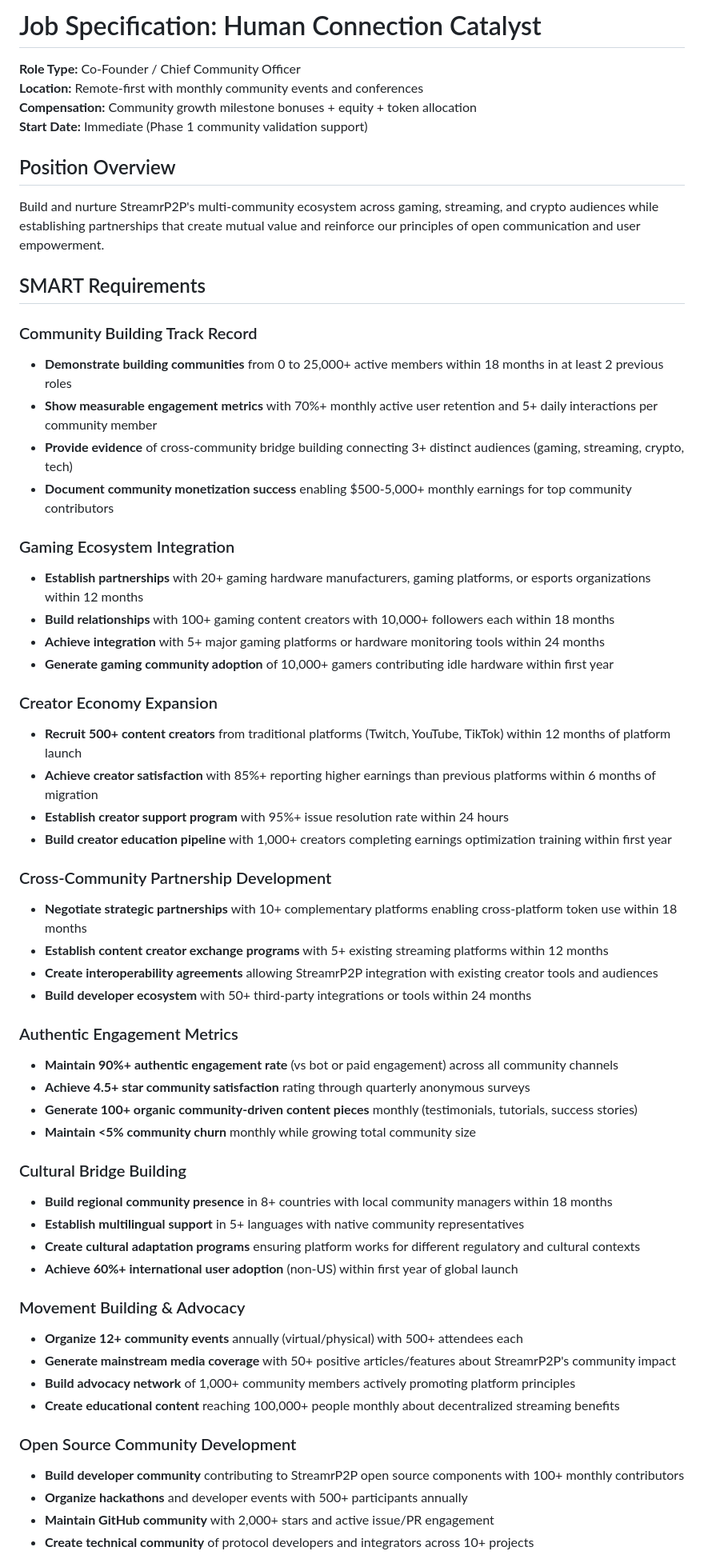
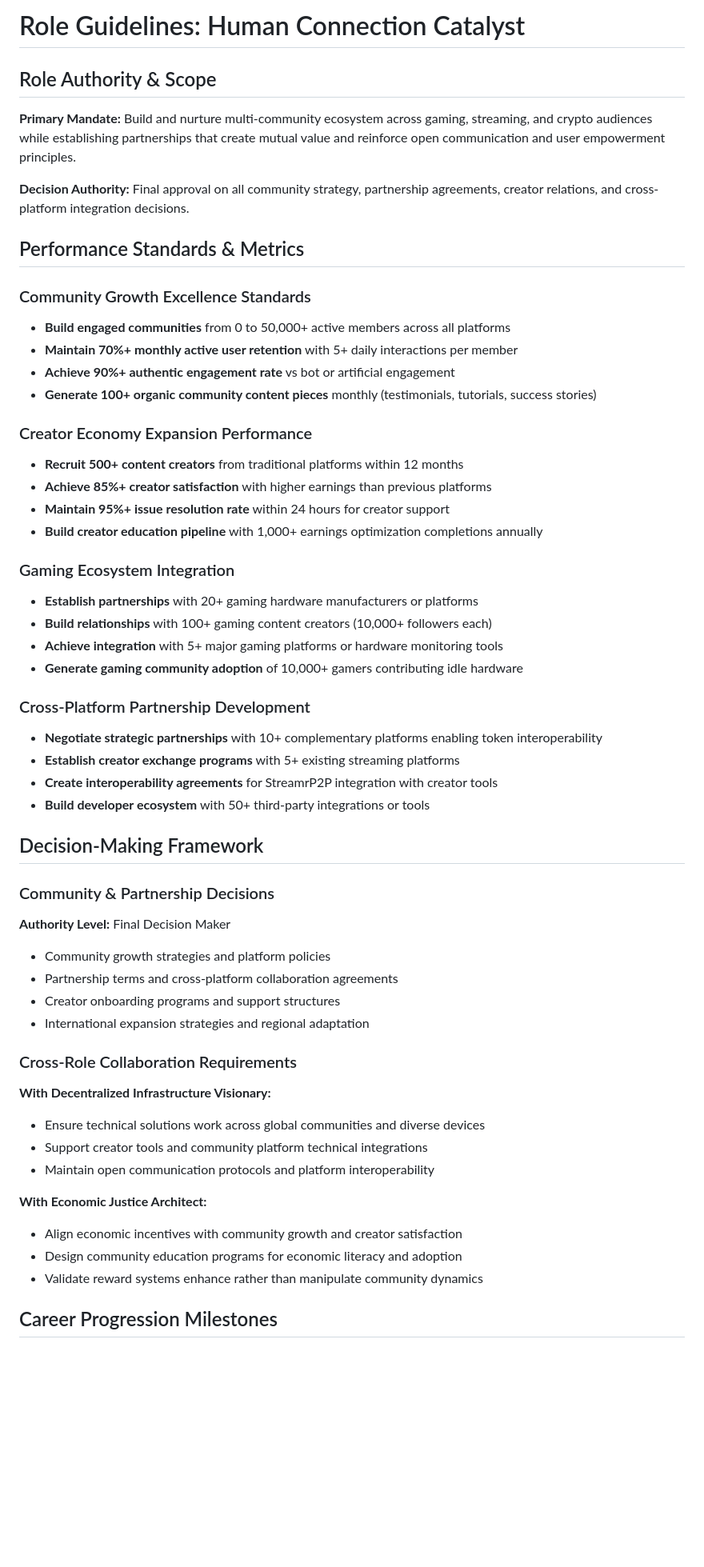
Before and after one commit to iddv/streamr, a Markdown page: research/human_connection_catalyst_job_spec.md, the part around one of its changes. Shown at 80% size. GitHub-like rendering; blank space fills up the shorter version.

```diff
--- a/research/human_connection_catalyst_job_spec.md
+++ b/research/human_connection_catalyst_job_spec.md
@@ -1,59 +1,55 @@
-# Job Specification: Human Connection Catalyst
-**Role Type:** Co-Founder / Chief Community Officer
-**Location:** Remote-first with monthly community events and conferences
-**Compensation:** Community growth milestone bonuses + equity + token allocation
-**Start Date:** Immediate (Phase 1 community validation support)
+# Role Guidelines: Human Connection Catalyst
 
-## Position Overview
-Build and nurture StreamrP2P's multi-community ecosystem across gaming, streaming, and crypto audiences while establishing partnerships that create mutual value and reinforce our principles of open communication and user empowerment.
+## Role Authority & Scope
+**Primary Mandate:** Build and nurture multi-community ecosystem across gaming, streaming, and crypto audiences while establishing partnerships that create mutual value and reinforce open communication and user empowerment principles.
 
-## SMART Requirements
+**Decision Authority:** Final approval on all community strategy, partnership agreements, creator relations, and cross-platform integration decisions.
 
-### Community Building Track Record
-- **Demonstrate building communities** from 0 to 25,000+ active members within 18 months in at least 2 previous roles
-- **Show measurable engagement metrics** with 70%+ monthly active user retention and 5+ daily interactions per community member
-- **Provide evidence** of cross-community bridge building connecting 3+ distinct audiences (gaming, streaming, crypto, tech)
-- **Document community monetization success** enabling $500-5,000+ monthly earnings for top community contributors
+## Performance Standards & Metrics
+
+### Community Growth Excellence Standards
+- **Build engaged communities** from 0 to 50,000+ active members across all platforms
+- **Maintain 70%+ monthly active user retention** with 5+ daily interactions per member
+- **Achieve 90%+ authentic engagement rate** vs bot or artificial engagement
+- **Generate 100+ organic community content pieces** monthly (testimonials, tutorials, success stories)
+
+### Creator Economy Expansion Performance
+- **Recruit 500+ content creators** from traditional platforms within 12 months
+- **Achieve 85%+ creator satisfaction** with higher earnings than previous platforms
+- **Maintain 95%+ issue resolution rate** within 24 hours for creator support
+- **Build creator education pipeline** with 1,000+ earnings optimization completions annually
 
 ### Gaming Ecosystem Integration
-- **Establish partnerships** with 20+ gaming hardware manufacturers, gaming platforms, or esports organizations within 12 months
-- **Build relationships** with 100+ gaming content creators with 10,000+ followers each within 18 months
-- **Achieve integration** with 5+ major gaming platforms or hardware monitoring tools within 24 months
-- **Generate gaming community adoption** of 10,000+ gamers contributing idle hardware within first year
+- **Establish partnerships** with 20+ gaming hardware manufacturers or platforms
+- **Build relationships** with 100+ gaming content creators (10,000+ followers each)
+- **Achieve integration** with 5+ major gaming platforms or hardware monitoring tools
+- **Generate gaming community adoption** of 10,000+ gamers contributing idle hardware
 
-### Creator Economy Expansion
-- **Recruit 500+ content creators** from traditional platforms (Twitch, YouTube, TikTok) within 12 months of platform launch
-- **Achieve creator satisfaction** with 85%+ reporting higher earnings than previous platforms within 6 months of migration
-- **Establish creator support program** with 95%+ issue resolution rate within 24 hours
-- **Build creator education pipeline** with 1,000+ creators completing earnings optimization training within first year
+### Cross-Platform Partnership Development
+- **Negotiate strategic partnerships** with 10+ complementary platforms enabling token interoperability
+- **Establish creator exchange programs** with 5+ existing streaming platforms
+- **Create interoperability agreements** for StreamrP2P integration with creator tools
+- **Build developer ecosystem** with 50+ third-party integrations or tools
 
-### Cross-Community Partnership Development
-- **Negotiate strategic partnerships** with 10+ complementary platforms enabling cross-platform token use within 18 months
-- **Establish content creator exchange programs** with 5+ existing streaming platforms within 12 months
-- **Create interoperability agreements** allowing StreamrP2P integration with existing creator tools and audiences
-- **Build developer ecosystem** with 50+ third-party integrations or tools within 24 months
+## Decision-Making Framework
 
-### Authentic Engagement Metrics
-- **Maintain 90%+ authentic engagement rate** (vs bot or paid engagement) across all community channels
-- **Achieve 4.5+ star community satisfaction** rating through quarterly anonymous surveys
-- **Generate 100+ organic community-driven content pieces** monthly (testimonials, tutorials, success stories)
-- **Maintain <5% community churn** monthly while growing total community size
+### Community & Partnership Decisions
+**Authority Level:** Final Decision Maker
+- Community growth strategies and platform policies
+- Partnership terms and cross-platform collaboration agreements
+- Creator onboarding programs and support structures
+- International expansion strategies and regional adaptation
 
-### Cultural Bridge Building
-- **Build regional community presence** in 8+ countries with local community managers within 18 months
-- **Establish multilingual support** in 5+ languages with native community representatives
-- **Create cultural adaptation programs** ensuring platform works for different regulatory and cultural contexts
-- **Achieve 60%+ international user adoption** (non-US) within first year of global launch
+### Cross-Role Collaboration Requirements
+**With Decentralized Infrastructure Visionary:**
+- Ensure technical solutions work across global communities and diverse devices
+- Support creator tools and community platform technical integrations
+- Maintain open communication protocols and platform interoperability
 
-### Movement Building & Advocacy
-- **Organize 12+ community events** annually (virtual/physical) with 500+ attendees each
-- **Generate mainstream media coverage** with 50+ positive articles/features about StreamrP2P's community impact
-- **Build advocacy network** of 1,000+ community members actively promoting platform principles
-- **Create educational content** reaching 100,000+ people monthly about decentralized streaming benefits
+**With Economic Justice Architect:**
+- Align economic incentives with community growth and creator satisfaction
+- Design community education programs for economic literacy and adoption
+- Validate reward systems enhance rather than manipulate community dynamics
 
-### Open Source Community Development
-- **Build developer community** contributing to StreamrP2P open source components with 100+ monthly contributors
-- **Organize hackathons** and developer events with 500+ participants annually
-- **Maintain GitHub community** with 2,000+ stars and active issue/PR engagement
-- **Create technical community** of protocol developers and integrators across 10+ projects
+## Career Progression Milestones
 
```
Also changed, not shown: other parts of research/human_connection_catalyst_job_spec.md (+54 -55 lines), research/decentralized_infrastructure_visionary_job_spec.md (+74 -62 lines), research/economic_justice_architect_job_spec.md (+88 -81 lines).
